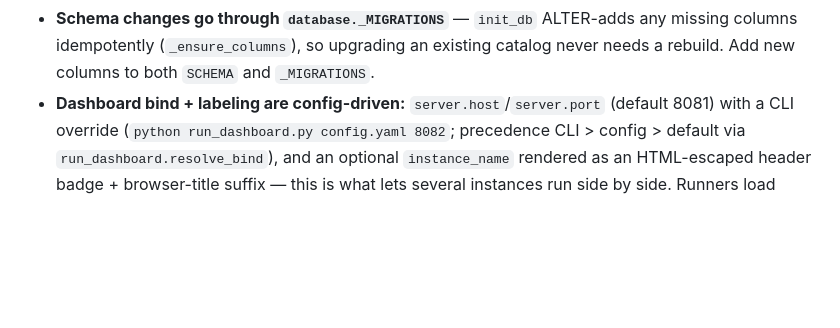
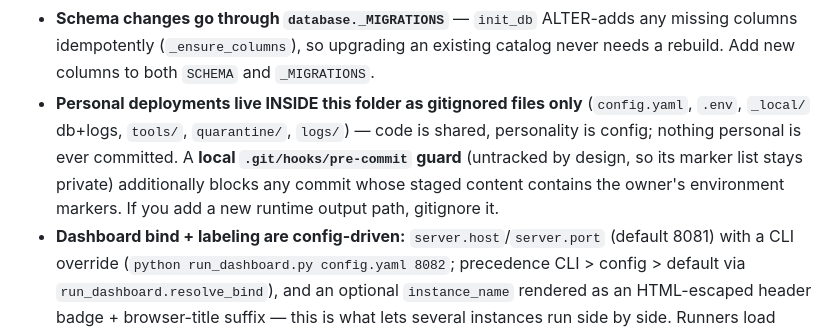
Before and after one commit to fmohiy-eg/MediaOrganizer, a Markdown page: CLAUDE.md, the part around the change. Rendered like a GitHub page; blank space fills up the shorter version.

Commit message:
docs: record the gitignored personal-deployment + local guard-hook convention
Co-Authored-By: Claude Fable 5 <noreply@anthropic.com>

```diff
--- a/CLAUDE.md
+++ b/CLAUDE.md
@@ -69,6 +69,7 @@ Module pipeline, in data-flow order:
 - **`metadata_id` is namespaced** `tmdb:<id>` / `tvdb:<id>`.
 - **The `media_files.item_type` column is NEVER populated by the scan/match pipeline** (`set_match` writes only `metadata_id` + `match_status`; the indexer doesn't set it either) — it is NULL on real catalogs, so a feature that filters on it silently matches nothing (this killed the first version of Quality Variants). Derive type at read time via `parse_path(filepath)["item_type"]` — the way `flagged_audio_movies`, `probe_targets`, and `quality_variant_conflicts` do — and/or use the `tmdb:`/`tvdb:` id namespace as a guard. Only `organize_apply` writes the column (on its own upserts).
 - **Schema changes go through `database._MIGRATIONS`** — `init_db` ALTER-adds any missing columns idempotently (`_ensure_columns`), so upgrading an existing catalog never needs a rebuild. Add new columns to both `SCHEMA` and `_MIGRATIONS`.
+- **Personal deployments live INSIDE this folder as gitignored files only** (`config.yaml`, `.env`, `_local/` db+logs, `tools/`, `quarantine/`, `logs/`) — code is shared, personality is config; nothing personal is ever committed. A **local `.git/hooks/pre-commit` guard** (untracked by design, so its marker list stays private) additionally blocks any commit whose staged content contains the owner's environment markers. If you add a new runtime output path, gitignore it.
 - **Dashboard bind + labeling are config-driven:** `server.host`/`server.port` (default 8081) with a CLI override (`python run_dashboard.py config.yaml 8082`; precedence CLI > config > default via `run_dashboard.resolve_bind`), and an optional `instance_name` rendered as an HTML-escaped header badge + browser-title suffix — this is what lets several instances run side by side. Runners load config via `config.load_config_or_exit` so a missing/typo'd config prints a friendly message instead of a traceback.
 - **Two-tier duplicate rule:** `fast_hash` is a candidate only; byte-identity needs `full_hash`. Inventory scans store `""` for both — a hash/dedup-confirm pass is separate.
 - **Parsing: folder context overrides filename.** Series/year from `Series (Year)`, season from `Season NN`/`Specials`. **Anchor on the `SxxExx`/`NxNN` token** for the episode title (titles contain ` - `). Validated against `tv.txt`/`movies.txt` (real path dumps) — re-run that check when changing the parser.
```
